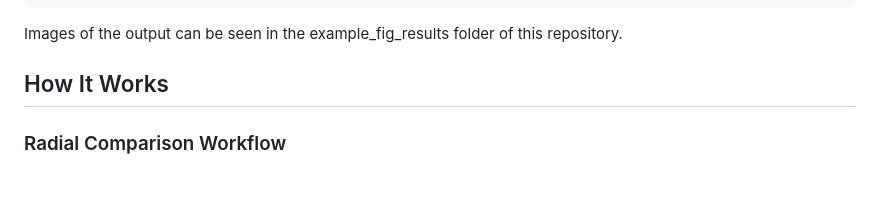
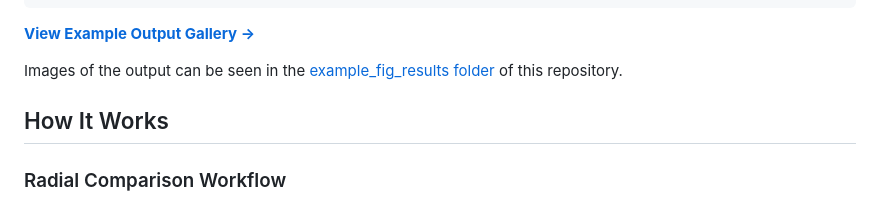
Before and after one commit to Tstolarz/hfr-drifterspy, a Markdown page: README.md, the part around the change. GitHub-like rendering; blank space fills up the shorter version.

Commit message:
Add link to example output gallery in README

````diff
--- a/README.md
+++ b/README.md
@@ -243,7 +243,10 @@ The tool creates a timestamped output directory containing:
         ├── frame_002.png
         └── ...
 ```
-Images of the output can be seen in the example_fig_results folder of this repository.
+
+**[View Example Output Gallery →](https://tstolarz.github.io/hfr-drifterspy/example_fig_results/)**
+
+Images of the output can be seen in the [example_fig_results folder](./example_fig_results) of this repository.
 
 ## How It Works
 
````
